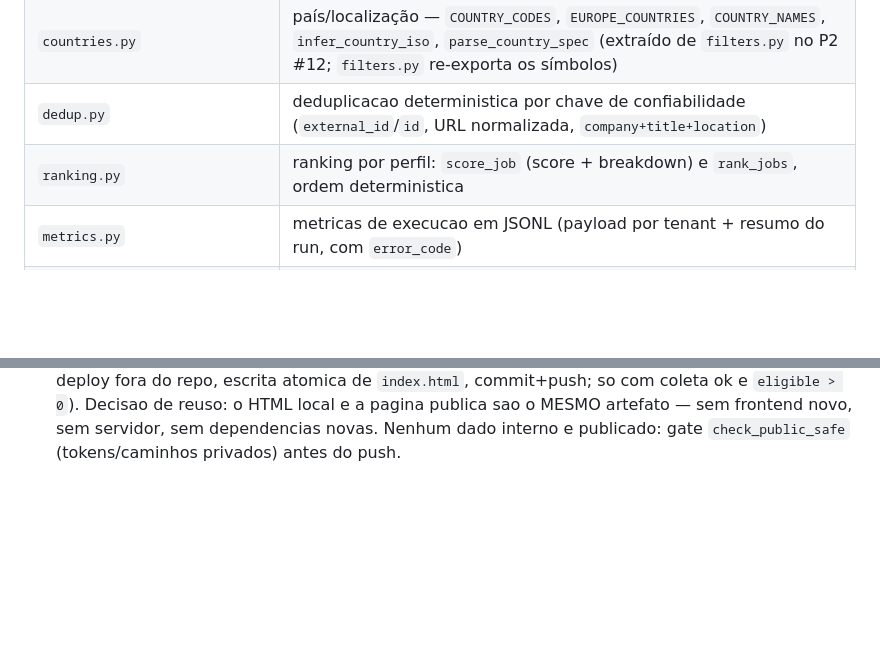
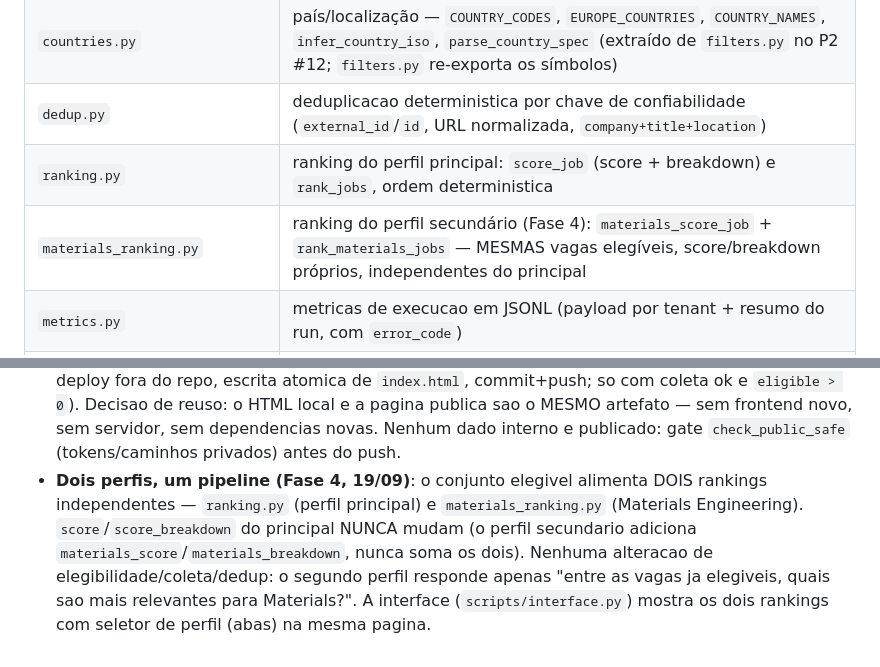
Before and after one commit to rios-vini/internship-finder, a Markdown page: docs/architecture.md, 2 parts joined by grey strips. GitHub-like rendering; blank space fills up the shorter version.

```diff
--- a/docs/architecture.md
+++ b/docs/architecture.md
@@ -22,7 +22,8 @@ Empresa → find_company (match exato) → ATS → scraper (subprocesso + timeou
 | `filters.py` | `is_student_role(title, description)` — heuristica EN/PT/DE (intern, internship, student, Werkstudent, Praktikum, iXp...) com exclusao de senior/manager/etc. |
 | `countries.py` | país/localização — `COUNTRY_CODES`, `EUROPE_COUNTRIES`, `COUNTRY_NAMES`, `infer_country_iso`, `parse_country_spec` (extraído de `filters.py` no P2 #12; `filters.py` re-exporta os símbolos) |
 | `dedup.py` | deduplicacao deterministica por chave de confiabilidade (`external_id`/`id`, URL normalizada, `company+title+location`) |
-| `ranking.py` | ranking por perfil: `score_job` (score + breakdown) e `rank_jobs`, ordem deterministica |
+| `ranking.py` | ranking do perfil principal: `score_job` (score + breakdown) e `rank_jobs`, ordem deterministica |
+| `materials_ranking.py` | ranking do perfil secundário (Fase 4): `materials_score_job` + `rank_materials_jobs` — MESMAS vagas elegíveis, score/breakdown próprios, independentes do principal |
 | `metrics.py` | metricas de execucao em JSONL (payload por tenant + resumo do run, com `error_code`) |
 | `errors.py` | `CollectionError` + codigos de erro estruturados (classificador para o payload da queue e `error_code` no JSONL) |
 | `health.py` | relatorio de health por tenant/ATS sobre o JSONL (drop de cobertura, erros recorrentes) + alertas |
@@ -52,3 +53,12 @@ Empresa → find_company (match exato) → ATS → scraper (subprocesso + timeou
   — sem frontend novo, sem servidor, sem dependencias novas. Nenhum dado
   interno e publicado: gate `check_public_safe` (tokens/caminhos privados)
   antes do push.
+- **Dois perfis, um pipeline (Fase 4, 19/09)**: o conjunto elegivel alimenta
+  DOIS rankings independentes — `ranking.py` (perfil principal) e
+  `materials_ranking.py` (Materials Engineering). `score`/`score_breakdown`
+  do principal NUNCA mudam (o perfil secundario adiciona
+  `materials_score`/`materials_breakdown`, nunca soma os dois). Nenhuma
+  alteracao de elegibilidade/coleta/dedup: o segundo perfil responde apenas
+  "entre as vagas ja elegiveis, quais sao mais relevantes para Materials?".
+  A interface (`scripts/interface.py`) mostra os dois rankings com seletor de
+  perfil (abas) na mesma pagina.
```
Also changed, not shown: README.md (+34 -2 lines), docs/relatorio_fase4_perfil_materials.md (added, +166 -0 lines).
